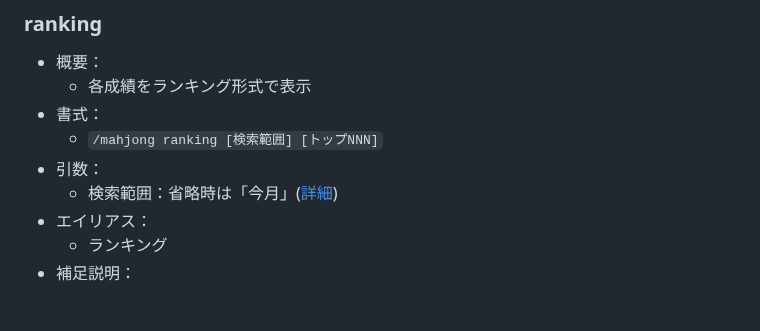
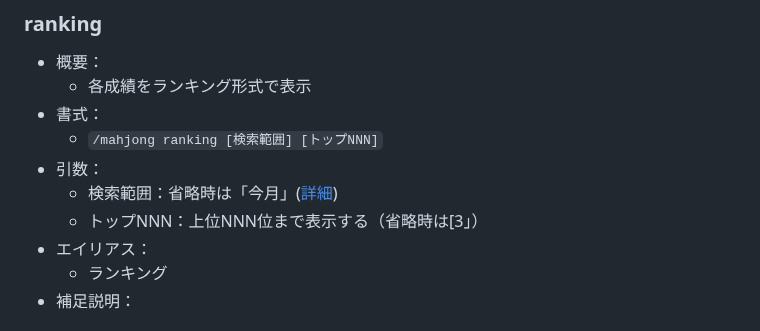
Before and after one commit to togakushi/slack-mahjong-score-management, a Markdown page: document/command.md, the part around the change. Rendered like a GitHub page.

```diff
--- a/document/command.md
+++ b/document/command.md
@@ -44,6 +44,7 @@
   - `/mahjong ranking [検索範囲] [トップNNN]`
 - 引数：
   - 検索範囲：省略時は「今月」([詳細](argument_keyword.md#検索範囲))
+  - トップNNN：上位NNN位まで表示する（省略時は[3」）
 - エイリアス：
   - ランキング
 - 補足説明：
```
